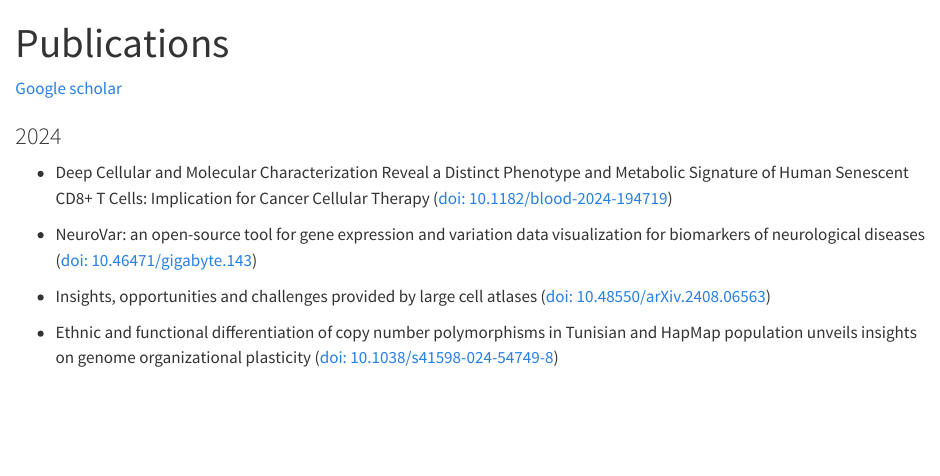
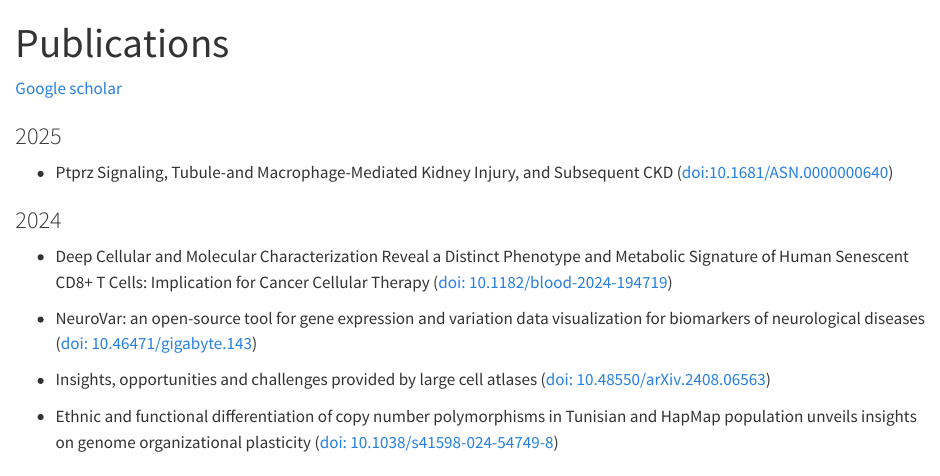
Before and after one commit to NajlaAbassi/najlaabassi.github.io, a Quarto document (publications.qmd): the page in a window 1100 px wide, from its top. Rendered offline with R 4.5, knitr and Pandoc in place of Quarto, with nearby package versions.

Commit message:
update publications

```diff
--- a/publications.qmd
+++ b/publications.qmd
@@ -4,6 +4,10 @@ format: html
 ---
 
 [Google scholar](https://scholar.google.com/citations?user=XY4UafAAAAAJ&hl=en)
+
+### 2025
+
+- Ptprz Signaling, Tubule-and Macrophage-Mediated Kidney Injury, and Subsequent CKD ([doi:10.1681/ASN.0000000640](https://doi.org/10.1681/ASN.0000000640))
 
 ### 2024
 
```
